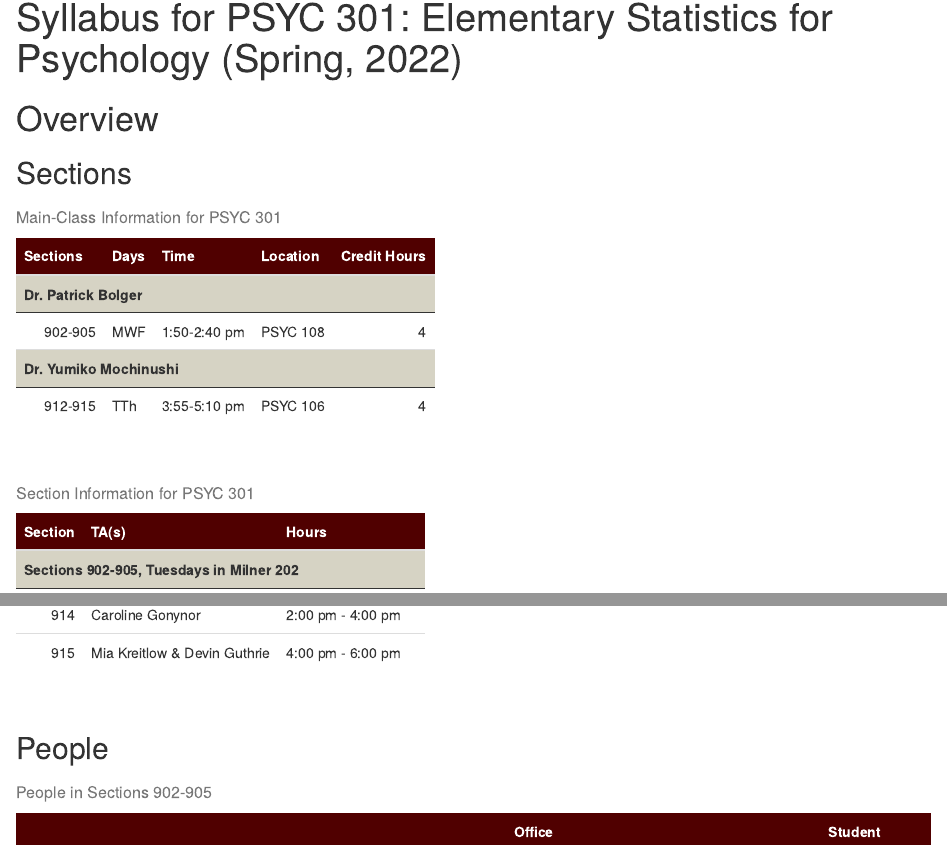
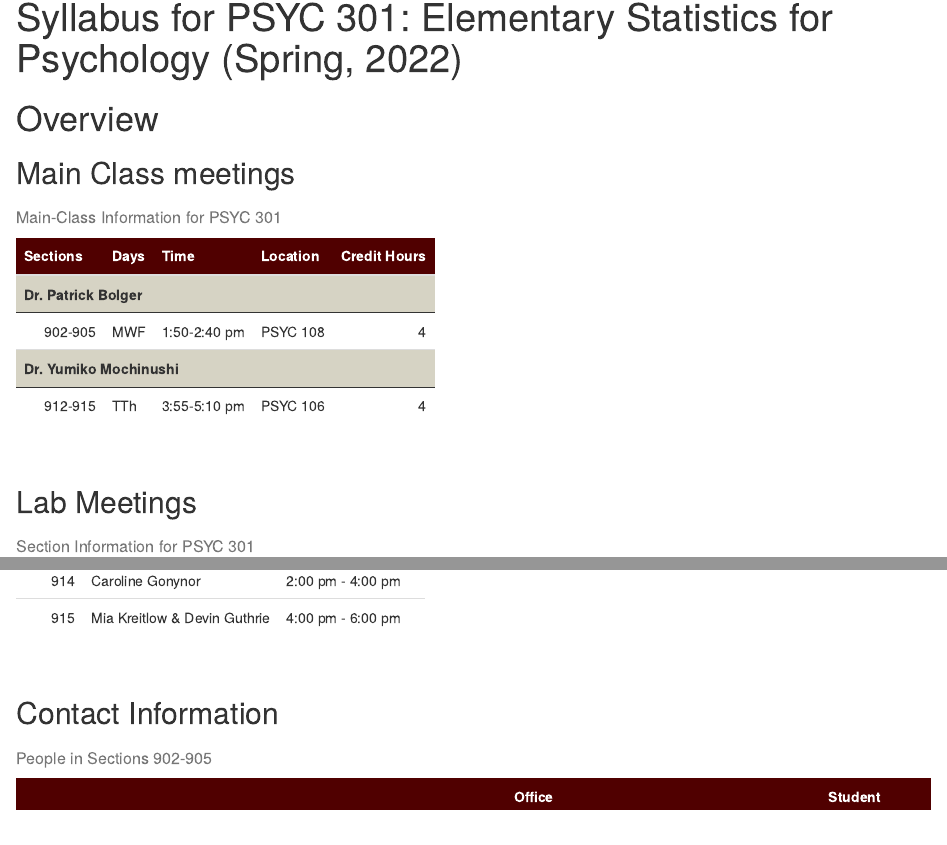
Before and after one commit to patrickabolger/PSYC-301-Syllabus-Spring-2022, an R Markdown document (p301.s22.Syllabus.Rmd): the page in a window 1100 px wide, from 320 px down, and a second part further down, joined at a grey line. Rendered offline with R 4.5, knitr and Pandoc, with nearby package versions; drawn as R Markdown's standard HTML page in place of the format the file asks for.

Commit message:
Improved Class/Lab/Contact info

````diff
--- a/p301.s22.Syllabus.Rmd
+++ b/p301.s22.Syllabus.Rmd
@@ -248,7 +248,7 @@ Date_FinalDraft4 <- "Tuesday, 3 May by 11:59 pm"
 
 <!-- Course Info -->
 
-## Sections
+## Main Class meetings
 
 ```{r Import_CourseInfo}
 
@@ -280,6 +280,8 @@ CourseInfo %>%
 
 <br/>
 
+## Lab Meetings
+
 ```{r Import_LabInfo}
 
 LabInfo <- read_tsv("tables/LabInfo.tsv", na="NA")
@@ -307,7 +309,7 @@ LabInfo %>%
 
 <br/>
 
-## People
+## Contact Information
 
 ```{r Import_PeopleInfo}
 
````
Also changed, not shown: 1 other file.
